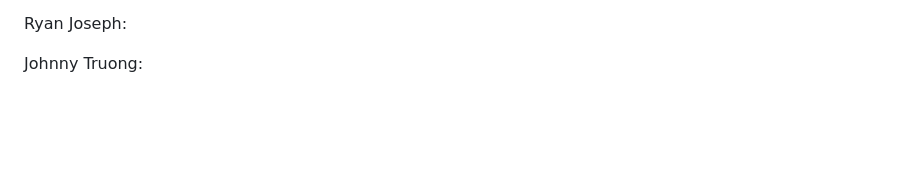
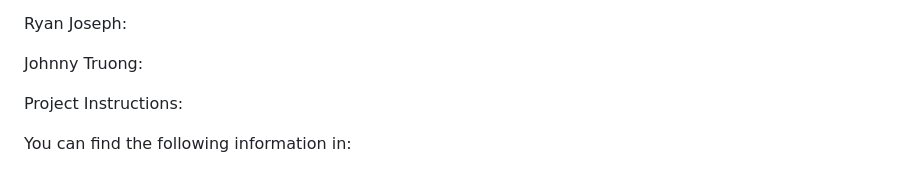
Before and after one commit to Johnnymtruong/Project-3, a Markdown page: README.md, the part around the change. GitHub-like rendering; blank space fills up the shorter version.

```diff
--- a/README.md
+++ b/README.md
@@ -29,3 +29,8 @@ Ryan Joseph:
 
 
 Johnny Truong:
+
+
+Project Instructions:
+
+You can find the following information in:
```
